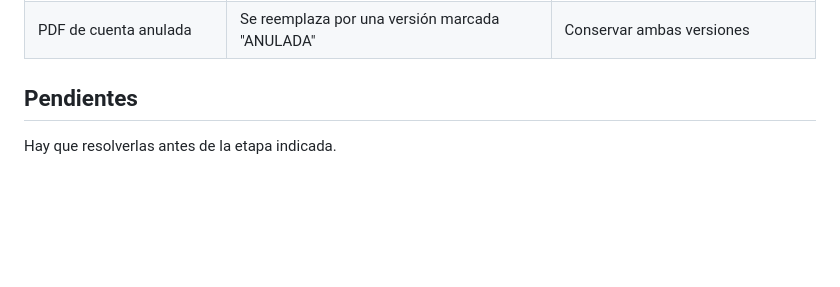
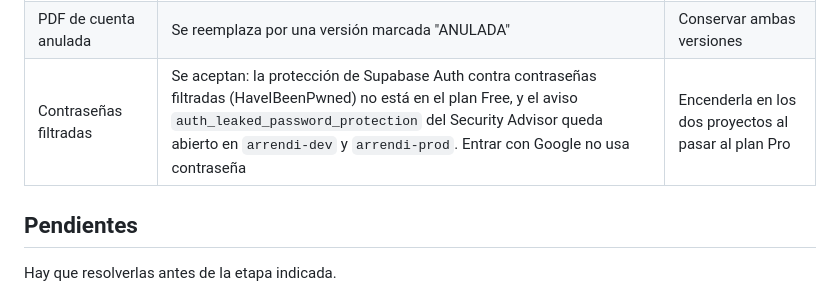
Before and after one commit to jpguarin/arrendi, a Markdown page: docs/decisiones.md, the part around the change. Drawn GitHub-style; blank space fills up the shorter version.

Commit message:
docs: contraseñas filtradas, aceptadas en el plan Free
Co-Authored-By: Claude Opus 5.5 <noreply@anthropic.com>

```diff
--- a/docs/decisiones.md
+++ b/docs/decisiones.md
@@ -81,6 +81,7 @@ Se tomaron para no bloquear el desarrollo. Impleméntalas así, de forma que cam
 | Día de pago | Entre 1 y 28 | Admitir 29 a 31 con ajuste al último día |
 | Envío de cuentas | Día fijo del mes por propietario; aprobación previa por contrato | Opción "N días antes del vencimiento" |
 | PDF de cuenta anulada | Se reemplaza por una versión marcada "ANULADA" | Conservar ambas versiones |
+| Contraseñas filtradas | Se aceptan: la protección de Supabase Auth contra contraseñas filtradas (HaveIBeenPwned) no está en el plan Free, y el aviso `auth_leaked_password_protection` del Security Advisor queda abierto en `arrendi-dev` y `arrendi-prod`. Entrar con Google no usa contraseña | Encenderla en los dos proyectos al pasar al plan Pro |
 
 ## Pendientes
 
```
